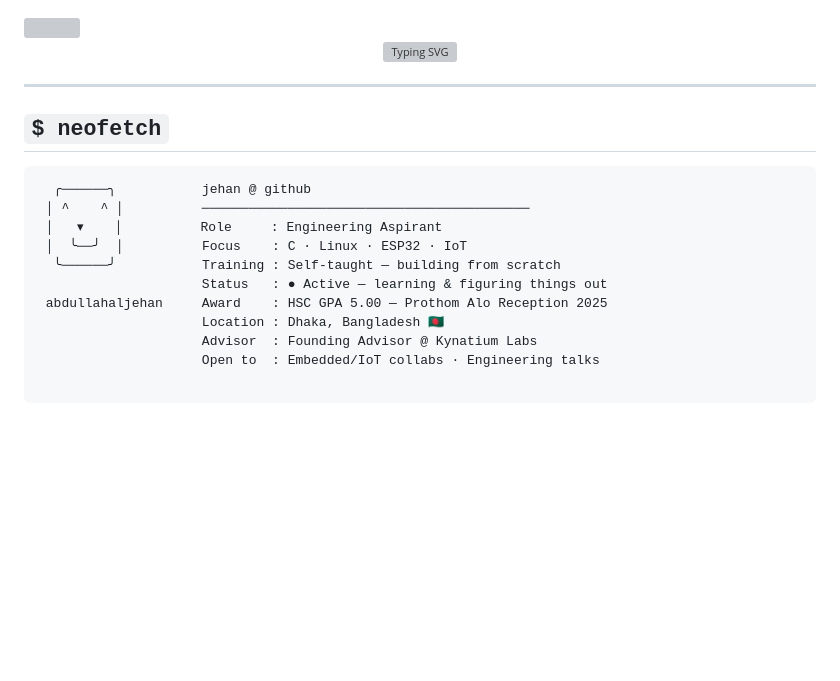
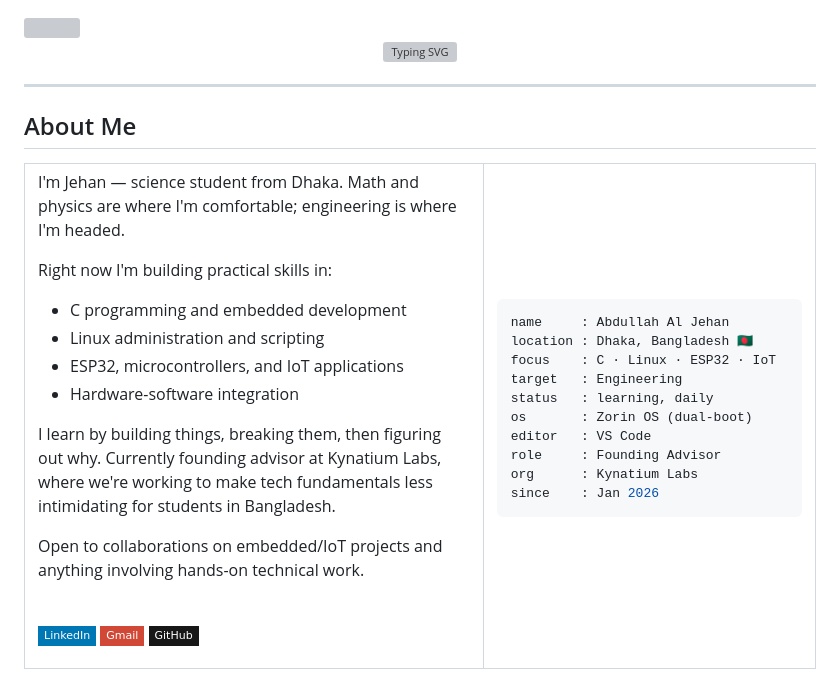
Before and after one commit to abdullahaljehan-me/abdullahaljehan-me, a Markdown page: README.md, the part around one of its changes. Rendered like a GitHub page; badges without logos; blank space fills up the shorter version; grey boxes are pictures that could not be loaded.

Commit message:
Update README with personal details and skills
Added personal information and collaboration interests.

````diff
--- a/README.md
+++ b/README.md
@@ -7,20 +7,43 @@
 </div>
 
 ---
+## About Me
 
-## `$ neofetch`
+<table>
+<tr>
+<td valign="top" width="58%">
 
-```
-  ╭──────╮           jehan @ github
- │ ^    ^ │          ──────────────────────────────────────────
- │   ▾    │          Role     : Engineering Aspirant
- │  ╰──╯  │          Focus    : C · Linux · ESP32 · IoT
-  ╰──────╯           Training : Self-taught — building from scratch
-                     Status   : ● Active — learning & figuring things out
- abdullahaljehan     Award    : HSC GPA 5.00 — Prothom Alo Reception 2025
-                     Location : Dhaka, Bangladesh 🇧🇩
-                     Advisor  : Founding Advisor @ Kynatium Labs
-                     Open to  : Embedded/IoT collabs · Engineering talks
+I'm Jehan — science student from Dhaka. Math and physics are where I'm comfortable; engineering is where I'm headed.
 
+Right now I'm building practical skills in:
+- C programming and embedded development
+- Linux administration and scripting
+- ESP32, microcontrollers, and IoT applications
+- Hardware-software integration
+
+I learn by building things, breaking them, then figuring out why. Currently founding advisor at Kynatium Labs, where we're working to make tech fundamentals less intimidating for students in Bangladesh.
+
+Open to collaborations on embedded/IoT projects and anything involving hands-on technical work.
+
+<br/>
+
+[![LinkedIn](https://img.shields.io/badge/LinkedIn-0077B5?style=flat-square&logo=linkedin&logoColor=white)](https://www.linkedin.com/in/abdullahaljehan-me)
+[![Gmail](https://img.shields.io/badge/Gmail-D14836?style=flat-square&logo=gmail&logoColor=white)](mailto:abdullahaljehan659@gmail.com)
+[![GitHub](https://img.shields.io/badge/GitHub-181717?style=flat-square&logo=github&logoColor=white)](https://github.com/abdullahaljehan-me)
+
+</td>
+<td valign="top" width="42%">
+
+```yaml
+name     : Abdullah Al Jehan
+location : Dhaka, Bangladesh 🇧🇩
+focus    : C · Linux · ESP32 · IoT
+target   : Engineering
+status   : learning, daily
+os       : Zorin OS (dual-boot)
+editor   : VS Code
+role     : Founding Advisor
+org      : Kynatium Labs
+since    : Jan 2026
 ```
 
````
Also changed, not shown: other parts of README.md (+4 -0 lines).
